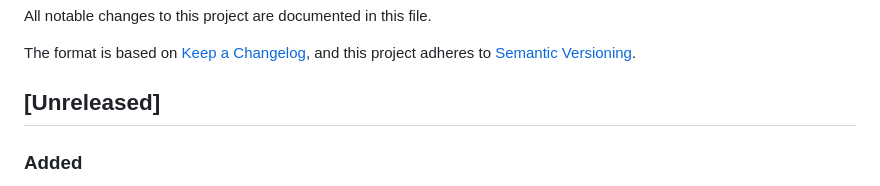
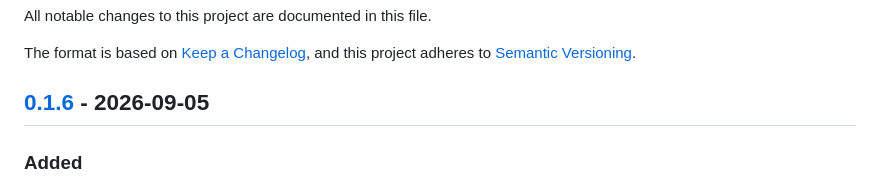
Before and after one commit to nadiwerk/trust-no-agent, a Markdown page: CHANGELOG.md, the part around one of its changes. Drawn GitHub-style.

Commit message:
docs(changelog): release v0.1.6

```diff
--- a/CHANGELOG.md
+++ b/CHANGELOG.md
@@ -5,7 +5,7 @@ All notable changes to this project are documented in this file.
 The format is based on [Keep a Changelog](https://keepachangelog.com/en/1.1.0/),
 and this project adheres to [Semantic Versioning](https://semver.org/spec/v2.0.0.html).
 
-## [Unreleased]
+## [0.1.6] - 2026-09-05
 
 ### Added
 
```
Also changed, not shown: other parts of CHANGELOG.md (+1 -0 lines).
